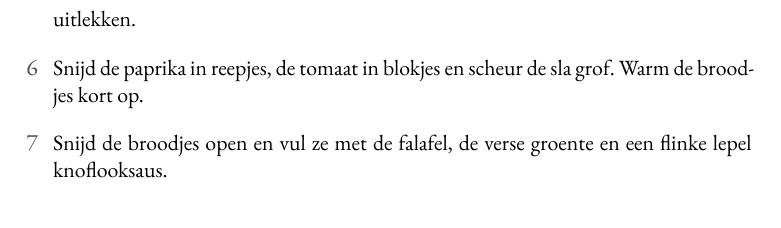
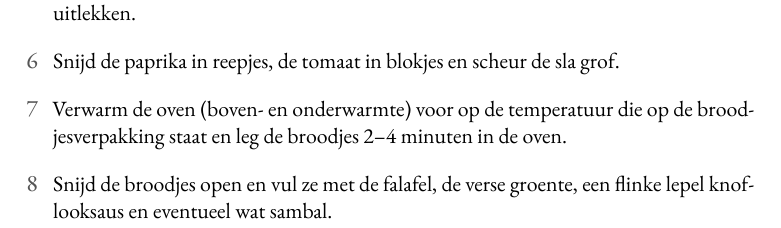
Before and after one commit to spoorcc/kookboek, a LaTeX book (main.tex, which reads recipes/falafel.tex): part of page 85 of 137, cut so that both start at the same text. Compiled offline with XeLaTeX; a missing font is replaced by an installed copy or a similar font.

Commit message:
Falafel: broodjes opwarmen in oven zoals shoarma, sambal toevoegen

```diff
--- a/recipes/falafel.tex
+++ b/recipes/falafel.tex
@@ -51,8 +52,11 @@ krokant bakken.}
         koekenpan en bak de falafel in ongeveer 6 minuten goudbruin. Draai
         ze regelmatig om en laat ze daarna uitlekken.
   \item Snijd de paprika in reepjes, de tomaat in blokjes en scheur de sla
-        grof. Warm de broodjes kort op.
-  \item Snijd de broodjes open en vul ze met de falafel, de verse groente
-        en een flinke lepel knoflooksaus.
+        grof.
+  \item Verwarm de oven (boven- en onderwarmte) voor op de temperatuur die
+        op de broodjesverpakking staat en leg de broodjes 2--4 minuten in
+        de oven.
+  \item Snijd de broodjes open en vul ze met de falafel, de verse groente,
+        een flinke lepel knoflooksaus en eventueel wat sambal.
 \end{steps}
 \end{recipe}
```
Also changed, not shown: recipes/falafel.tex (1 more changed lines).
